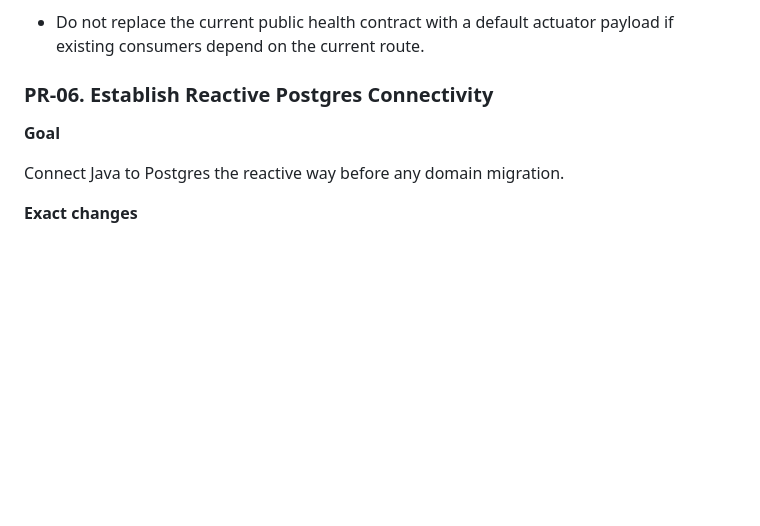
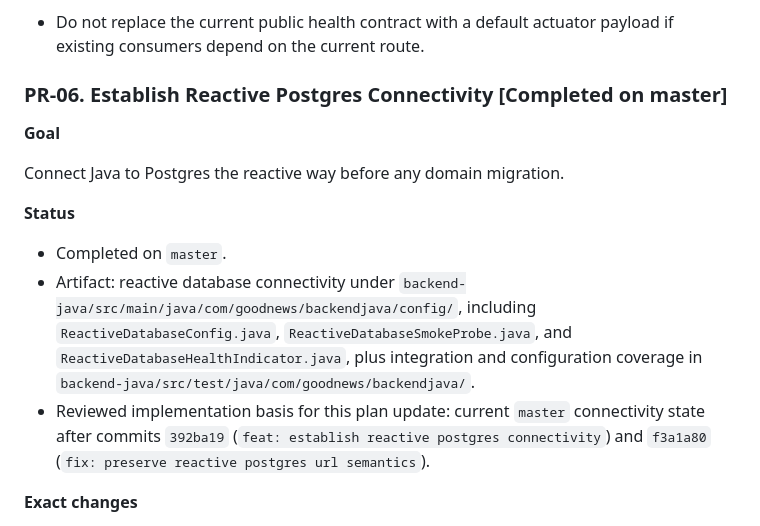
Before and after one commit to sasha-matveev/good-news, a Markdown page: docs/reactive-java-backend-migration-plan.md, the part around the change. Rendered like a GitHub page; blank space fills up the shorter version.

Commit message:
docs: mark pr-06 complete in migration plan

```diff
--- a/docs/reactive-java-backend-migration-plan.md
+++ b/docs/reactive-java-backend-migration-plan.md
@@ -244,11 +244,17 @@ Stand up the minimum operational surface expected from the backend.
 
 - Do not replace the current public health contract with a default actuator payload if existing consumers depend on the current route.
 
-### PR-06. Establish Reactive Postgres Connectivity
+### PR-06. Establish Reactive Postgres Connectivity [Completed on master]
 
 **Goal**
 
 Connect Java to Postgres the reactive way before any domain migration.
+
+**Status**
+
+- Completed on `master`.
+- Artifact: reactive database connectivity under `backend-java/src/main/java/com/goodnews/backendjava/config/`, including `ReactiveDatabaseConfig.java`, `ReactiveDatabaseSmokeProbe.java`, and `ReactiveDatabaseHealthIndicator.java`, plus integration and configuration coverage in `backend-java/src/test/java/com/goodnews/backendjava/`.
+- Reviewed implementation basis for this plan update: current `master` connectivity state after commits `392ba19` (`feat: establish reactive postgres connectivity`) and `f3a1a80` (`fix: preserve reactive postgres url semantics`).
 
 **Exact changes**
 
```
